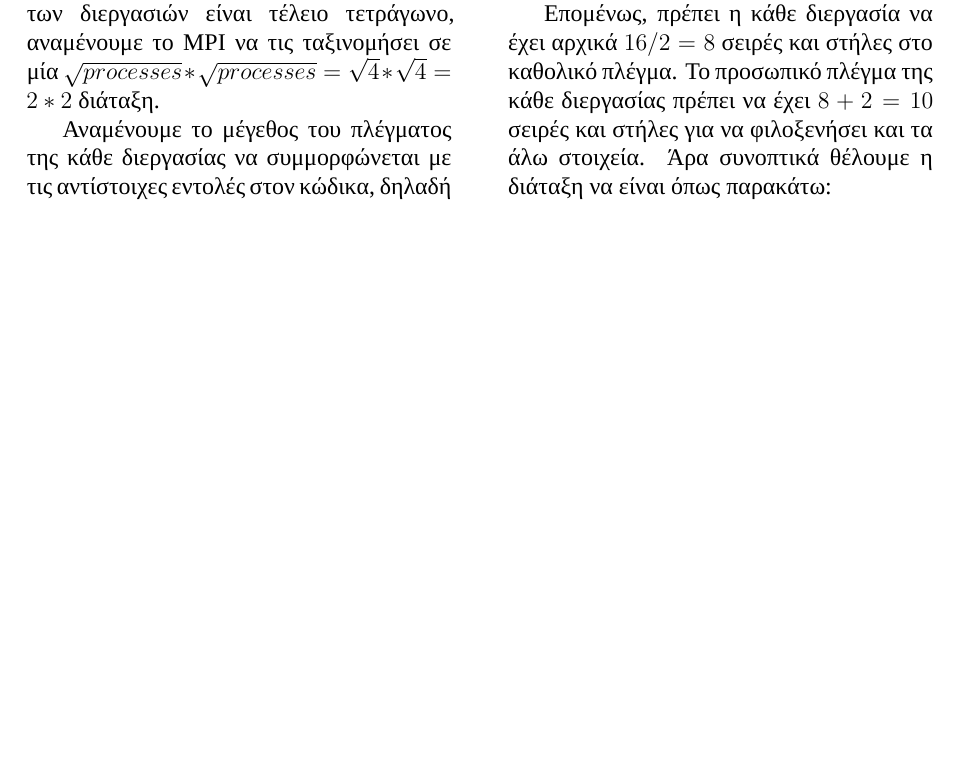
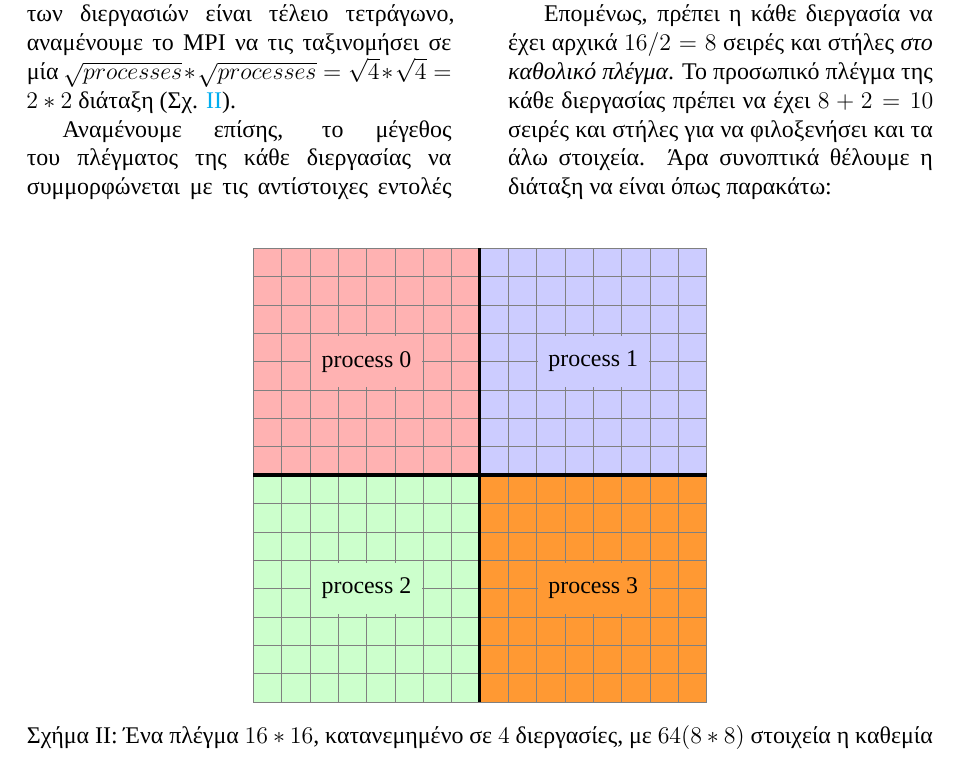
Before and after one commit to vasra/GameOfLife, a LaTeX problem sheet (Document/ParallelSystemsAssignment.tex, which reads Document/chapters/MPI.tex): part of page 12 of 13, cut so that both start at the same text, the shorter picture padded with empty space. Compiled offline with XeLaTeX; a missing font is replaced by an installed copy or a similar font.

Commit message:
Documentation.

```diff
--- a/Document/ParallelSystemsAssignment.tex
+++ b/Document/ParallelSystemsAssignment.tex
@@ -24,6 +24,8 @@
     linkcolor=cyan,
     filecolor=magenta,
     urlcolor=cyan,
+    pdftitle={Παράλληλα Υπολογιστικά Συστήματα - Conway’s Game of Life},
+    bookmarks=true,
 }
 
 \urlstyle {same}
@@ -40,7 +42,7 @@
 \tcbset{colback=white,colframe=red!75!black}
 
 % Title
-\title {Παράλληλα Υπολογιστικά Συστήματα\\Εργασία 2019-20\\Conway’s Game of Life}
+\title {Παράλληλα Υπολογιστικά Συστήματα\\Εργασία 2019--2020\\Conway’s Game of Life}
 \author {Ραδιώτης Βασίλειος EN1180005}
 \date {\today}
 
--- a/Document/chapters/MPI.tex
+++ b/Document/chapters/MPI.tex
@@ -304,15 +304,27 @@ return 0;
 \section{Δοκιμή προγράμματος και επαλήθευση}
 
 \begin{multicols}{2}
-Θα τρέξουμε δοκιμαστικά το πρόγραμμά μας με μικρό μέγεθος πίνακα και διεργασιών. Θα επιλέξουμε ως μέγεθος πίνακα το $16$, και $4$ διεργασίες συνολικά. Εφόσον το πλήθος των διεργασιών είναι τέλειο τετράγωνο, αναμένουμε το MPI να τις ταξινομήσει σε μία $\sqrt{processes}*\sqrt{processes}=\sqrt{4}*\sqrt{4}=2*2$ διάταξη. \par
-Αναμένουμε το μέγεθος του πλέγματος της κάθε διεργασίας να συμμορφώνεται με τις αντίστοιχες εντολές στον κώδικα, δηλαδή τις:
+Θα τρέξουμε δοκιμαστικά το πρόγραμμά μας με μικρό μέγεθος πίνακα και διεργασιών. Θα επιλέξουμε ως μέγεθος πίνακα το $16$, και $4$ διεργασίες συνολικά. Εφόσον το πλήθος των διεργασιών είναι τέλειο τετράγωνο, αναμένουμε το MPI να τις ταξινομήσει σε μία $\sqrt{processes}*\sqrt{processes}=\sqrt{4}*\sqrt{4}=2*2$ διάταξη (Σχ. \ref{fig:4processes}). \par
+Αναμένουμε επίσης, το μέγεθος του πλέγματος της κάθε διεργασίας να συμμορφώνεται με τις αντίστοιχες εντολές στον κώδικα, δηλαδή τις:
 \begin{minted}{C}
 rows = (SIZE / dim_size[0]) + 2;
 columns = (SIZE /dim_size[1]) + 2;
 \end{minted}
 
-Επομένως, πρέπει η κάθε διεργασία να έχει αρχικά $16/2=8$ σειρές και στήλες στο καθολικό πλέγμα. Το προσωπικό πλέγμα της κάθε διεργασίας πρέπει να έχει $8+2=10$ σειρές και στήλες για να φιλοξενήσει και τα άλω στοιχεία. Άρα συνοπτικά θέλουμε η διάταξη να είναι όπως παρακάτω:
+Επομένως, πρέπει η κάθε διεργασία να έχει αρχικά $16/2=8$ σειρές και στήλες \emph{στο καθολικό πλέγμα}. Το προσωπικό πλέγμα της κάθε διεργασίας πρέπει να έχει $8+2=10$ σειρές και στήλες για να φιλοξενήσει και τα άλω στοιχεία. Άρα συνοπτικά θέλουμε η διάταξη να είναι όπως παρακάτω:
 \end{multicols}
 
+\begin{figure}[h]
+\centering
 \begin{tikzpicture}
+   \fill [fill=green!20!white] (0,0) -- (4,0) -- (4,4) -- (0,4) -- cycle;
+   \fill [fill=red!30!white]     (0,4) -- (0,8) -- (4,8) -- (4,4) -- cycle;
+   \fill [fill=blue!20!white]    (4,8) -- (8,8) -- (8,4) -- (4,4) -- cycle;
+   \fill [fill=orange!80!white] (8,4) -- (8,0) -- (4,0) -- (4,4) -- cycle;
    \draw[step=.5cm,gray,very thin] (0,0) grid (8,8);
+   \draw[ultra thick] (0,4) -- (8,4);
+   \draw[ultra thick] (4,8) -- (4,0);
+   \node [fill=red!30!white,draw opacity=1,fill opacity=1,text opacity=1,minimum width=1.95cm,minimum height=0.9cm] at (2,6) {process 0};
+   \node [fill=blue!20!white,draw opacity=1,fill opacity=1,text opacity=1,minimum width=1.95cm,minimum height=0.9cm] at (6,6) {process 1};
+   \node [fill=green!20!white,draw opacity=1,fill opacity=1,text opacity=1,minimum width=1.95cm,minimum height=0.9cm] at (2,2) {process 2};
+   \node [fill=orange!80!white,draw opacity=1,fill opacity=1,text opacity=1,minimum width=1.95cm,minimum height=0.9cm] at (6,2) {process 3};
@@ -322 +331,4 @@ columns = (SIZE /dim_size[1]) + 2;
 \end{tikzpicture}
+\caption{Ένα πλέγμα $16*16$, κατανεμημένο σε $4$ διεργασίες, με $64 (8*8)$ στοιχεία η καθεμία}
+\label{fig:4processes}
+\end{figure}
```
Also changed, not shown: Document/chapters/MPI.tex (13 more changed lines).
